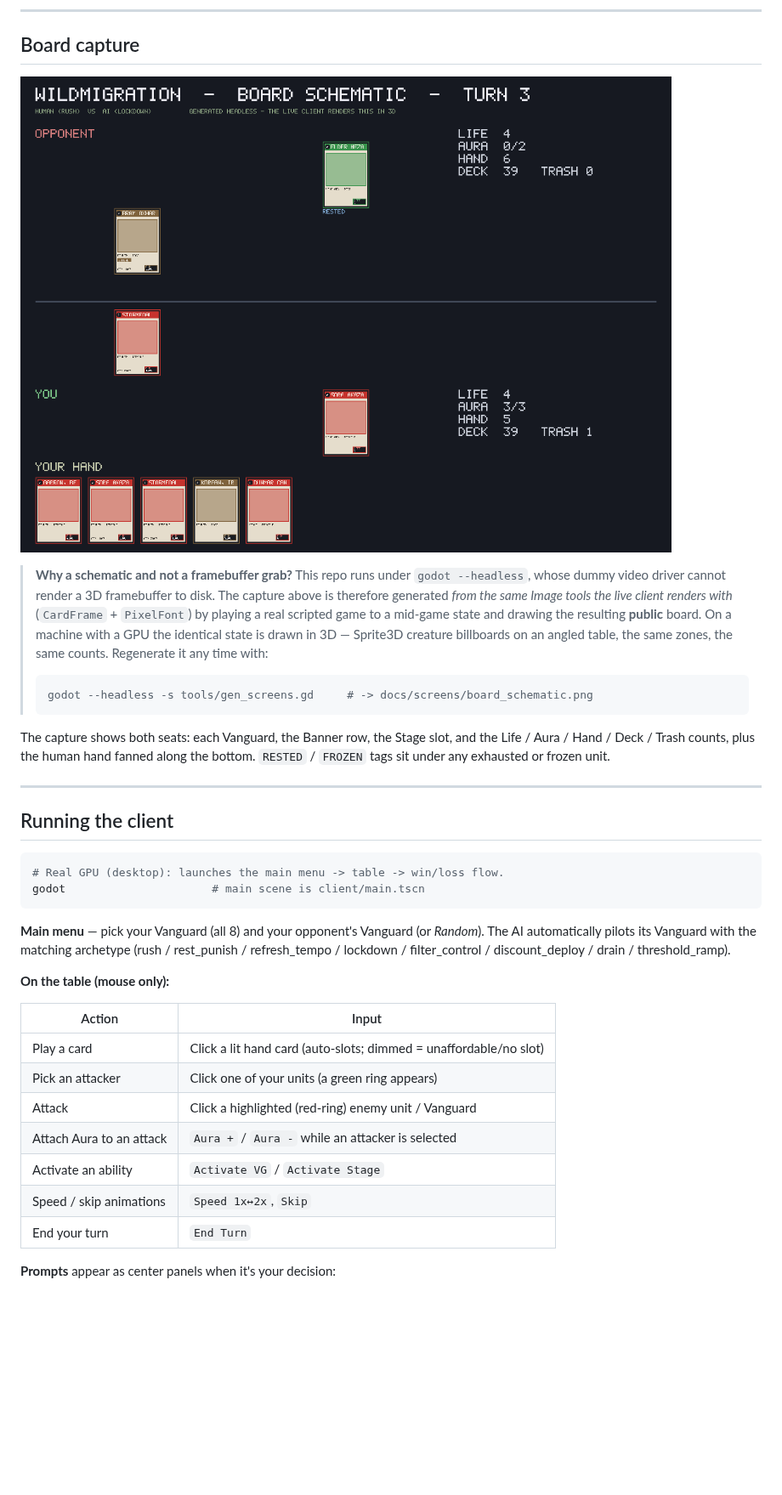
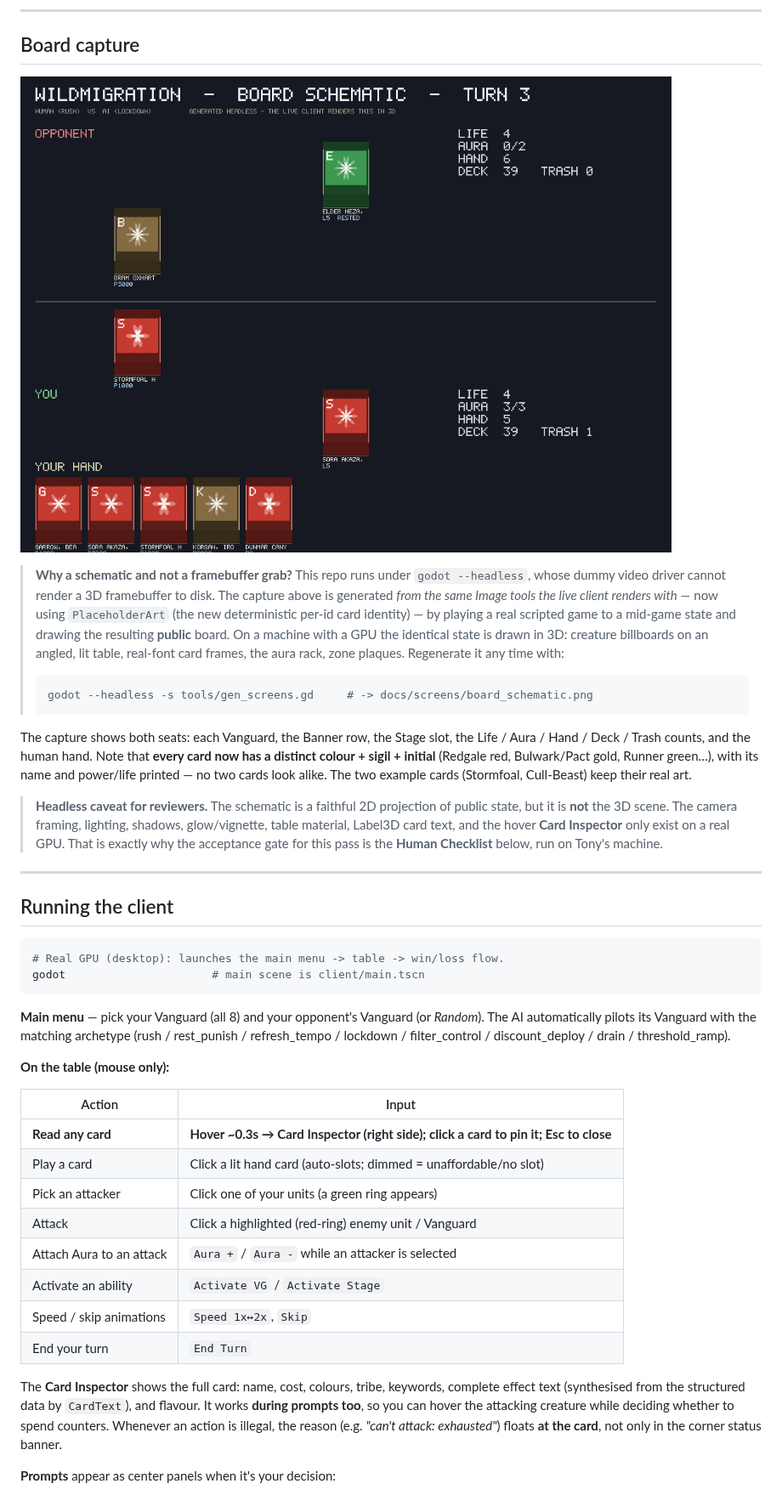
Before and after one commit to tonykhalil88-arch/tether, a Markdown page: SCREENS.md, the part around one of its changes. Shown at 85% size. GitHub-like rendering; pictures changed too: docs/screens/board_schematic.png; blank space fills up the shorter version.

````diff
--- a/SCREENS.md
+++ b/SCREENS.md
@@ -13,20 +13,28 @@ presentation beats. No rules live in `client/`.
 
 > **Why a schematic and not a framebuffer grab?** This repo runs under
 > `godot --headless`, whose dummy video driver cannot render a 3D framebuffer to
-> disk. The capture above is therefore generated *from the same Image tools the
-> live client renders with* (`CardFrame` + `PixelFont`) by playing a real
-> scripted game to a mid-game state and drawing the resulting **public** board.
-> On a machine with a GPU the identical state is drawn in 3D — Sprite3D creature
-> billboards on an angled table, the same zones, the same counts. Regenerate it
-> any time with:
+> disk. The capture above is generated *from the same Image tools the live client
+> renders with* — now using `PlaceholderArt` (the new deterministic per-id card
+> identity) — by playing a real scripted game to a mid-game state and drawing the
+> resulting **public** board. On a machine with a GPU the identical state is drawn
+> in 3D: creature billboards on an angled, lit table, real-font card frames, the
+> aura rack, zone plaques. Regenerate it any time with:
 >
 > ```bash
 > godot --headless -s tools/gen_screens.gd     # -> docs/screens/board_schematic.png
 > ```
 
-The capture shows both seats: each Vanguard, the Banner row, the Stage slot, and
-the Life / Aura / Hand / Deck / Trash counts, plus the human hand fanned along
-the bottom. `RESTED` / `FROZEN` tags sit under any exhausted or frozen unit.
+The capture shows both seats: each Vanguard, the Banner row, the Stage slot, the
+Life / Aura / Hand / Deck / Trash counts, and the human hand. Note that **every
+card now has a distinct colour + sigil + initial** (Redgale red, Bulwark/Pact
+gold, Runner green…), with its name and power/life printed — no two cards look
+alike. The two example cards (Stormfoal, Cull-Beast) keep their real art.
+
+> **Headless caveat for reviewers.** The schematic is a faithful 2D projection of
+> public state, but it is **not** the 3D scene. The camera framing, lighting,
+> shadows, glow/vignette, table material, Label3D card text, and the hover
+> **Card Inspector** only exist on a real GPU. That is exactly why the acceptance
+> gate for this pass is the **Human Checklist** below, run on Tony's machine.
 
 ---
 
@@ -46,6 +54,7 @@ godot                      # main scene is client/main.tscn
 
 | Action | Input |
 | --- | --- |
+| **Read any card** | **Hover ~0.3s → Card Inspector (right side); click a card to pin it; Esc to close** |
 | Play a card | Click a lit hand card (auto-slots; dimmed = unaffordable/no slot) |
 | Pick an attacker | Click one of your units (a green ring appears) |
 | Attack | Click a highlighted (red-ring) enemy unit / Vanguard |
@@ -53,6 +62,13 @@ godot                      # main scene is client/main.tscn
 | Activate an ability | `Activate VG` / `Activate Stage` |
 | Speed / skip animations | `Speed 1x↔2x`, `Skip` |
 | End your turn | `End Turn` |
+
+The **Card Inspector** shows the full card: name, cost, colours, tribe,
+keywords, complete effect text (synthesised from the structured data by
+`CardText`), and flavour. It works **during prompts too**, so you can hover the
+attacking creature while deciding whether to spend counters. Whenever an action
+is illegal, the reason (e.g. *"can't attack: exhausted"*) floats **at the card**,
+not only in the corner status banner.
 
 **Prompts** appear as center panels when it's your decision:
 - **Mulligan** — keep your opening hand or redraw once.
````
Also changed, not shown: other parts of SCREENS.md (+39 -1 lines), README.md (+4 -1 lines), 3 other files.
